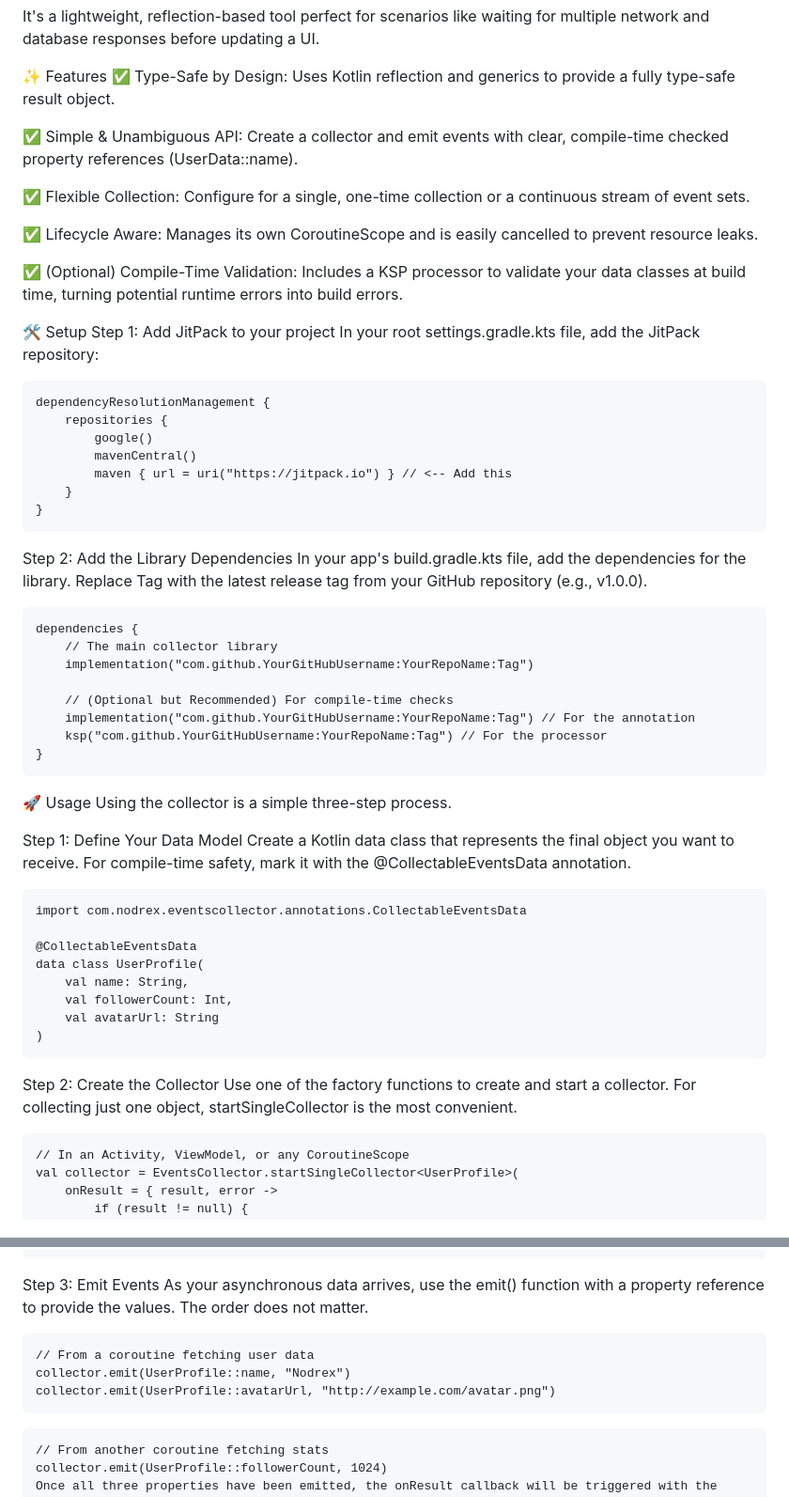
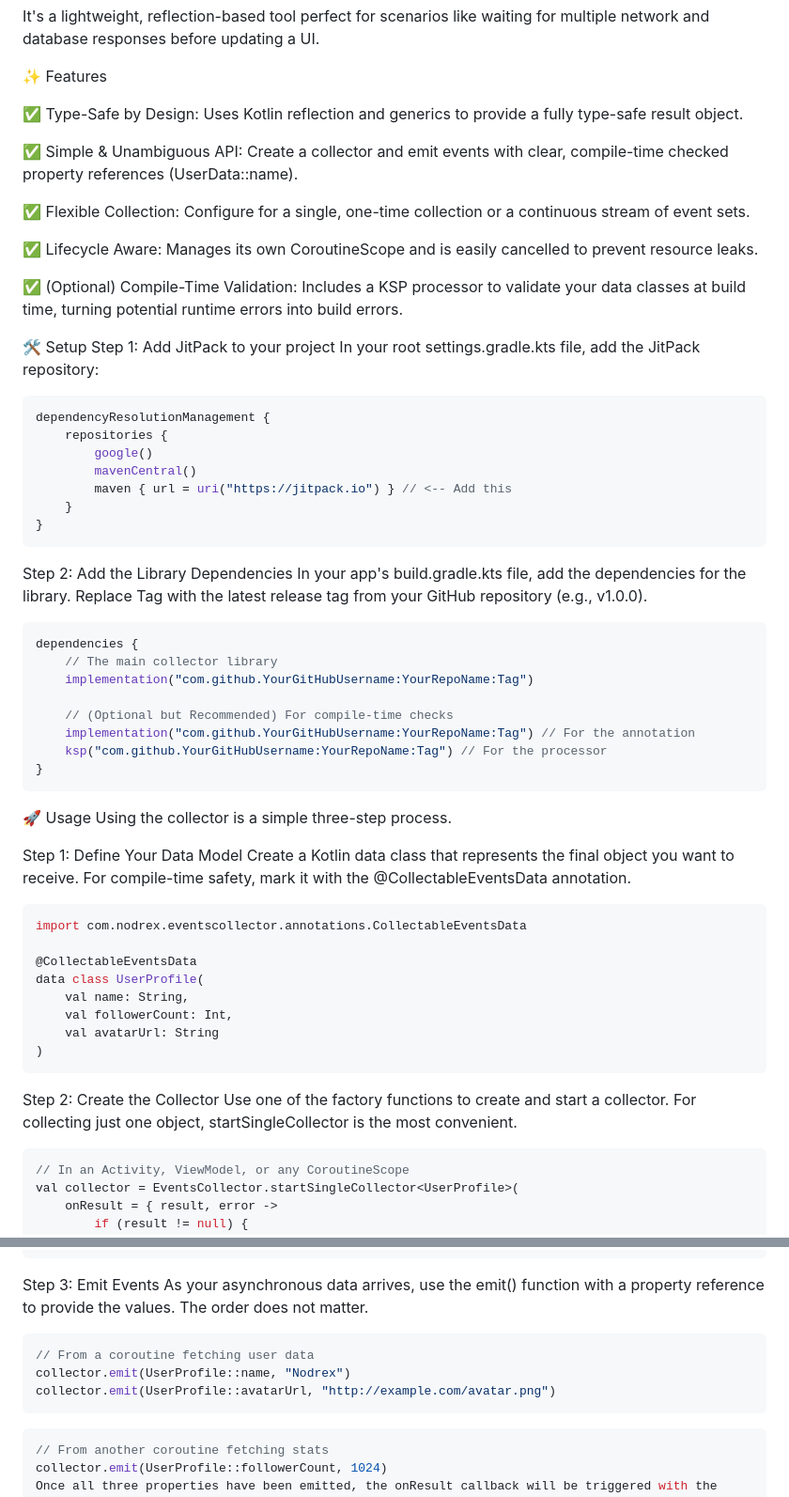
Before and after one commit to Nodrex/DataCollector, a Markdown page: README.md, 2 parts joined by grey strips. Shown at 94% size. Rendered like a GitHub page.

````diff
--- a/README.md
+++ b/README.md
@@ -4,6 +4,7 @@ Tired of messy boilerplate when waiting for multiple asynchronous events to comp
 It's a lightweight, reflection-based tool perfect for scenarios like waiting for multiple network and database responses before updating a UI.
 
 ✨ Features
+
 ✅ Type-Safe by Design: Uses Kotlin reflection and generics to provide a fully type-safe result object.
 
 ✅ Simple & Unambiguous API: Create a collector and emit events with clear, compile-time checked property references (UserData::name).
@@ -18,7 +19,7 @@ It's a lightweight, reflection-based tool perfect for scenarios like waiting for
 Step 1: Add JitPack to your project
 In your root settings.gradle.kts file, add the JitPack repository:
 
-```
+```Kotlin
 dependencyResolutionManagement {
     repositories {
         google()
@@ -30,7 +31,7 @@ dependencyResolutionManagement {
 Step 2: Add the Library Dependencies
 In your app's build.gradle.kts file, add the dependencies for the library. Replace Tag with the latest release tag from your GitHub repository (e.g., v1.0.0).
 
-```
+```Kotlin
 dependencies {
     // The main collector library
     implementation("com.github.YourGitHubUsername:YourRepoName:Tag")
@@ -47,7 +48,7 @@ Using the collector is a simple three-step process.
 Step 1: Define Your Data Model
 Create a Kotlin data class that represents the final object you want to receive. For compile-time safety, mark it with the @CollectableEventsData annotation.
 
-```
+```Kotlin
 import com.nodrex.eventscollector.annotations.CollectableEventsData
 
 @CollectableEventsData
@@ -60,7 +61,7 @@ data class UserProfile(
 Step 2: Create the Collector
 Use one of the factory functions to create and start a collector. For collecting just one object, startSingleCollector is the most convenient.
 
-```
+```Kotlin
 // In an Activity, ViewModel, or any CoroutineScope
 val collector = EventsCollector.startSingleCollector<UserProfile>(
     onResult = { result, error ->
@@ -78,12 +79,12 @@ val collector = EventsCollector.startSingleCollector<UserProfile>(
 Step 3: Emit Events
 As your asynchronous data arrives, use the emit() function with a property reference to provide the values. The order does not matter.
 
-```
+```Kotlin
 // From a coroutine fetching user data
 collector.emit(UserProfile::name, "Nodrex")
 collector.emit(UserProfile::avatarUrl, "http://example.com/avatar.png")
 ```
-```
+```Kotlin
 // From another coroutine fetching stats
 collector.emit(UserProfile::followerCount, 1024)
 Once all three properties have been emitted, the onResult callback will be triggered with the complete UserProfile object.
````
Also changed, not shown: other parts of README.md (+92 -0 lines).
